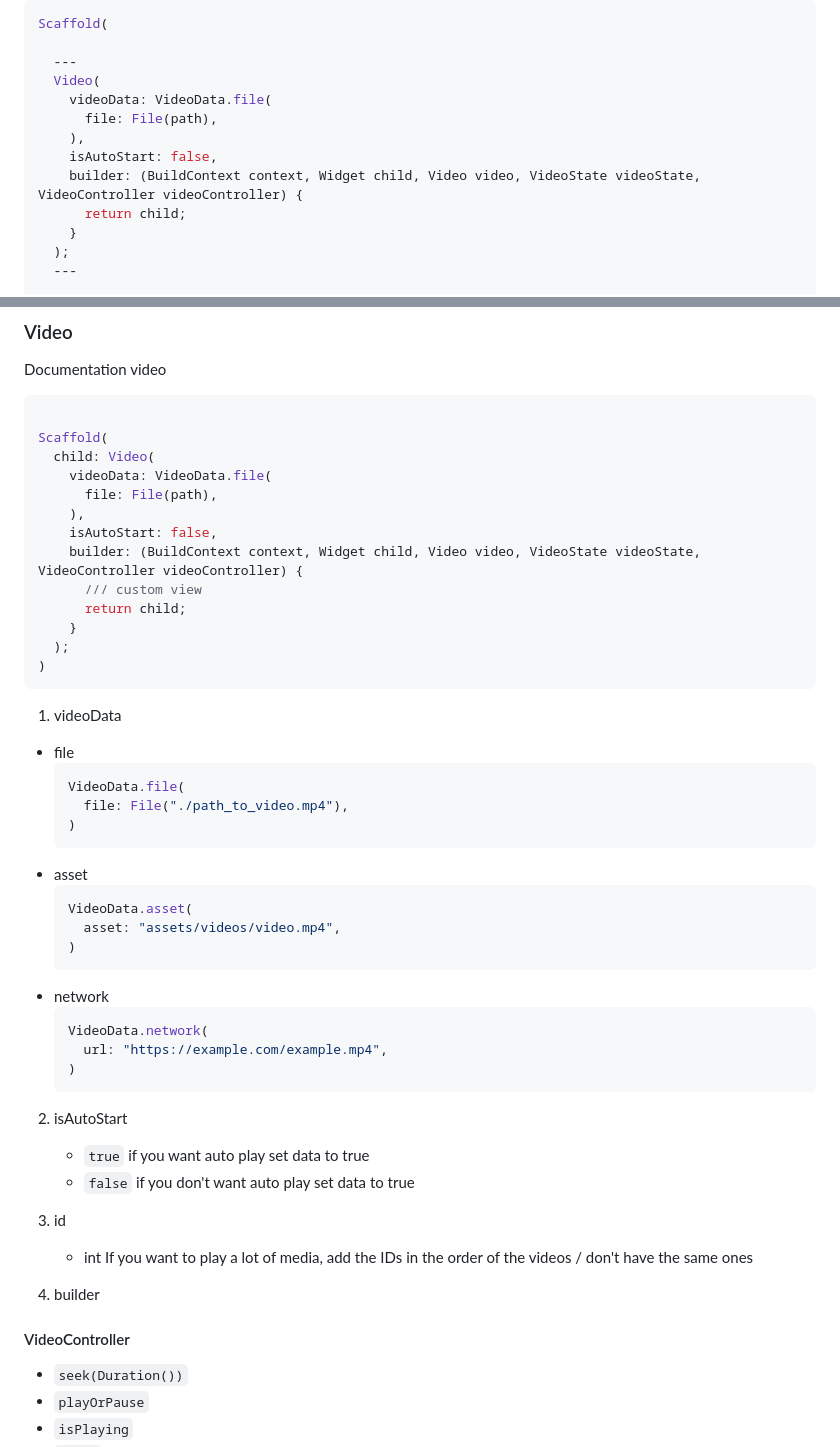
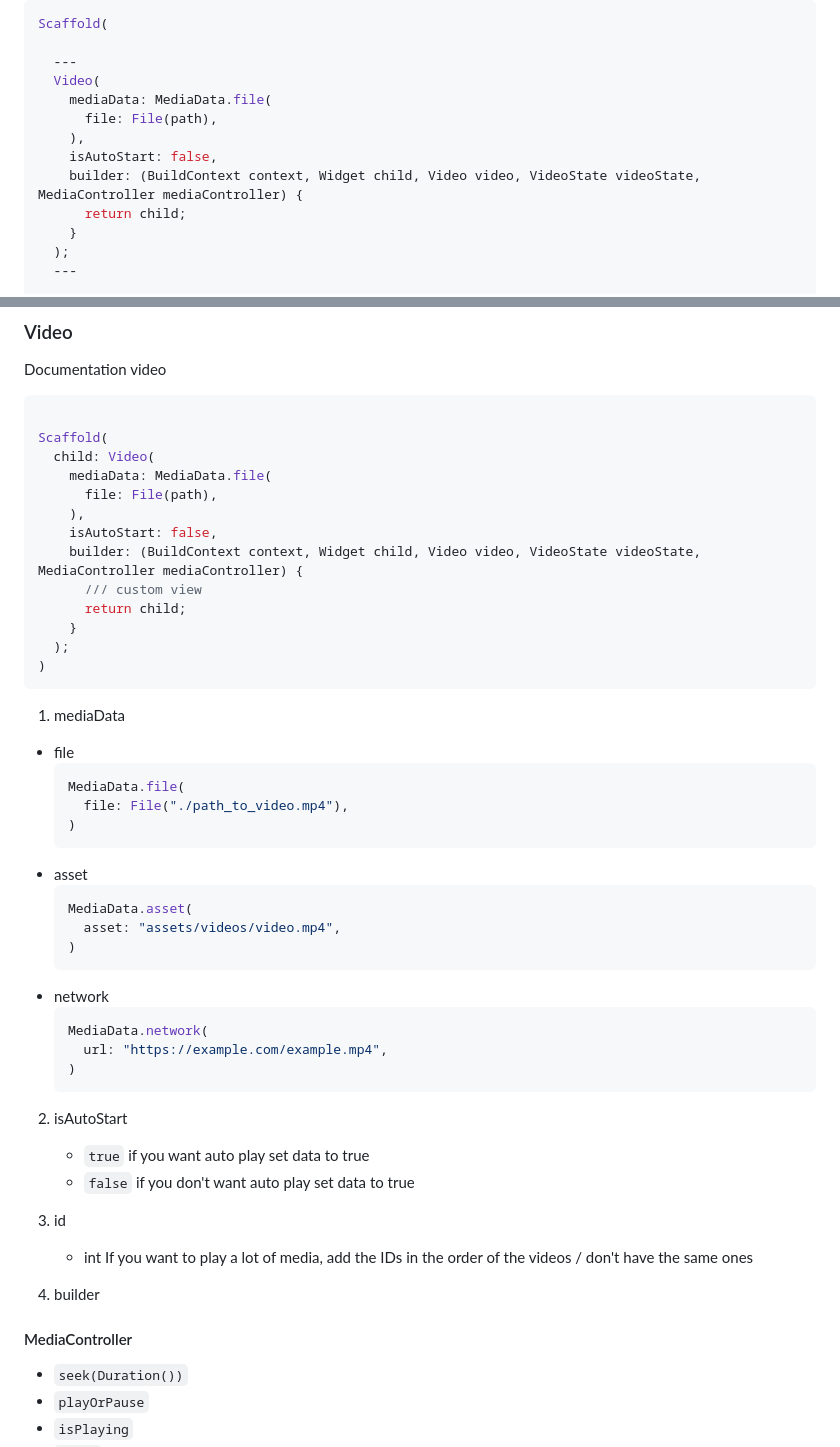
Before and after one commit to azkadev/play, a Markdown page: README.md, 2 parts joined by grey strips. Drawn GitHub-style.

````diff
--- a/README.md
+++ b/README.md
@@ -90,11 +90,11 @@ Scaffold(
 
   ---
   Video(
-    videoData: VideoData.file(
+    mediaData: MediaData.file(
       file: File(path),
     ),
     isAutoStart: false,
-    builder: (BuildContext context, Widget child, Video video, VideoState videoState, VideoController videoController) {
+    builder: (BuildContext context, Widget child, Video video, VideoState videoState, MediaController mediaController) {
       return child;
     }
   );
@@ -159,11 +159,11 @@ Documentation video
 
 Scaffold(
   child: Video(
-    videoData: VideoData.file(
+    mediaData: MediaData.file(
       file: File(path),
     ),
     isAutoStart: false,
-    builder: (BuildContext context, Widget child, Video video, VideoState videoState, VideoController videoController) {
+    builder: (BuildContext context, Widget child, Video video, VideoState videoState, MediaController mediaController) {
       /// custom view
       return child;
     }
@@ -171,23 +171,23 @@ Scaffold(
 )
 ```
 
-1. videoData
+1. mediaData
 
   - file
     ```dart
-    VideoData.file(
+    MediaData.file(
       file: File("./path_to_video.mp4"),
     )
     ```
   - asset
     ```dart
-    VideoData.asset(
+    MediaData.asset(
       asset: "assets/videos/video.mp4",
     )
     ```
   - network
     ```dart
-    VideoData.network(
+    MediaData.network(
       url: "https://example.com/example.mp4",
     )
     ```
@@ -202,7 +202,7 @@ Scaffold(
 
 4. builder
 
-#### VideoController
+#### MediaController
 - `seek(Duration())`
 - `playOrPause`
 - `isPlaying`
````
